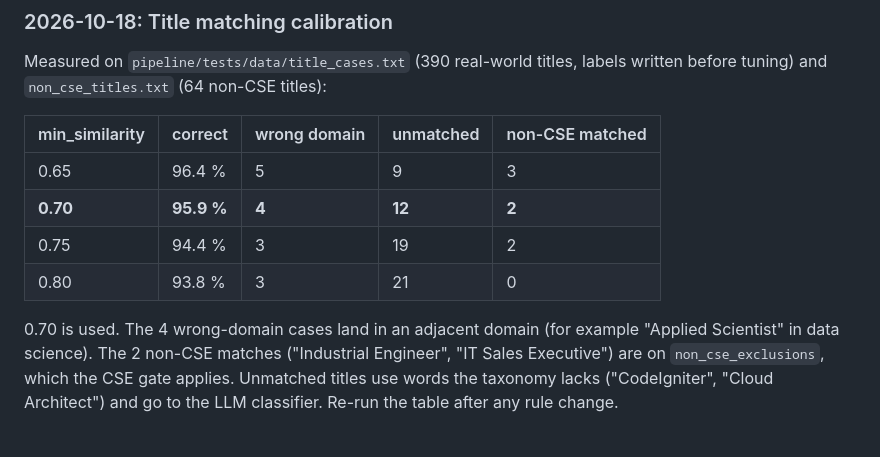
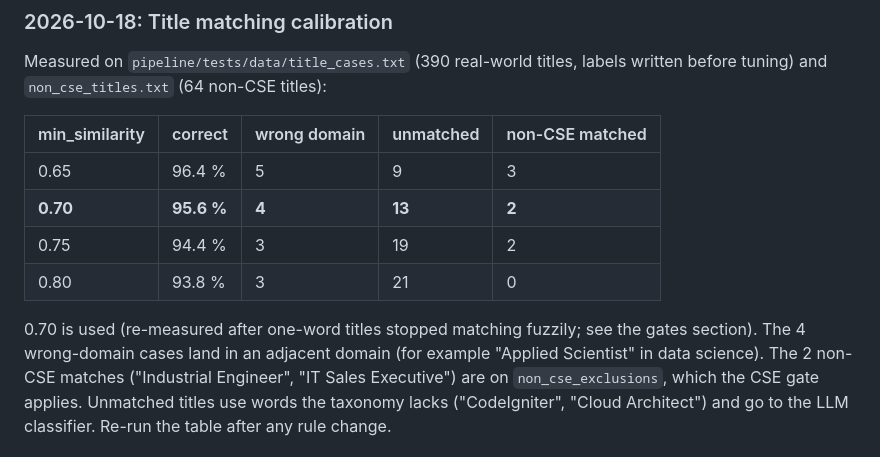
Before and after one commit to sakib-101-git/job-hunt, a Markdown page: docs/DECISIONS.md, the part around one of its changes. GitHub-like rendering.

```diff
--- a/docs/DECISIONS.md
+++ b/docs/DECISIONS.md
@@ -102,11 +102,12 @@ written before tuning) and `non_cse_titles.txt` (64 non-CSE titles):
 | min_similarity | correct | wrong domain | unmatched | non-CSE matched |
 | --- | --- | --- | --- | --- |
 | 0.65 | 96.4 % | 5 | 9 | 3 |
-| **0.70** | **95.9 %** | **4** | **12** | **2** |
+| **0.70** | **95.6 %** | **4** | **13** | **2** |
 | 0.75 | 94.4 % | 3 | 19 | 2 |
 | 0.80 | 93.8 % | 3 | 21 | 0 |
 
-0.70 is used. The 4 wrong-domain cases land in an adjacent domain (for example
+0.70 is used (re-measured after one-word titles stopped matching fuzzily; see
+the gates section). The 4 wrong-domain cases land in an adjacent domain (for example
 "Applied Scientist" in data science). The 2 non-CSE matches ("Industrial
 Engineer", "IT Sales Executive") are on `non_cse_exclusions`, which the CSE gate
 applies. Unmatched titles use words the taxonomy lacks ("CodeIgniter", "Cloud
```
Also changed, not shown: other parts of docs/DECISIONS.md (+60 -0 lines), docs/RUNBOOK.md (+21 -0 lines).
